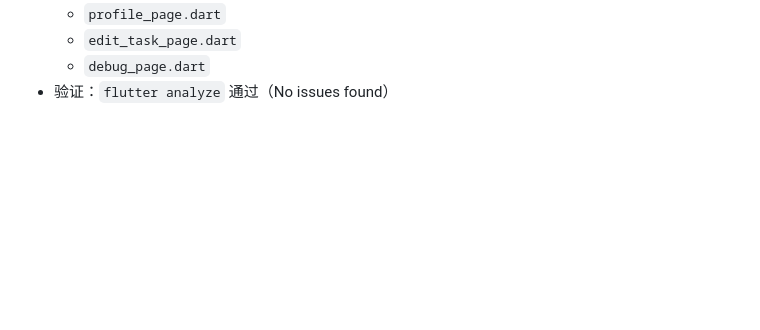
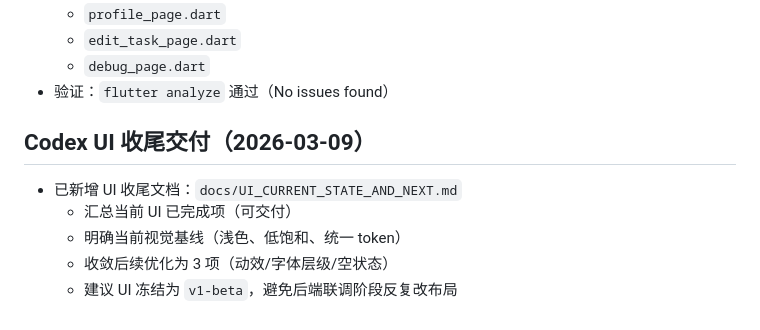
Before and after one commit to ZevanFt/PairTune, a Markdown page: .handoff/STATUS.md, the part around the change. Drawn GitHub-style; blank space fills up the shorter version.

Commit message:
docs: add UI current-state handoff and freeze recommendation

```diff
--- a/.handoff/STATUS.md
+++ b/.handoff/STATUS.md
@@ -252,3 +252,10 @@ flutter run -d 55c83fe9
   - `edit_task_page.dart`
   - `debug_page.dart`
 - 验证：`flutter analyze` 通过（No issues found）
+
+## Codex UI 收尾交付（2026-03-09）
+- 已新增 UI 收尾文档：`docs/UI_CURRENT_STATE_AND_NEXT.md`
+  - 汇总当前 UI 已完成项（可交付）
+  - 明确当前视觉基线（浅色、低饱和、统一 token）
+  - 收敛后续优化为 3 项（动效/字体层级/空状态）
+  - 建议 UI 冻结为 `v1-beta`，避免后端联调阶段反复改布局
```
Also changed, not shown: docs/UI_CURRENT_STATE_AND_NEXT.md (added, +48 -0 lines).
